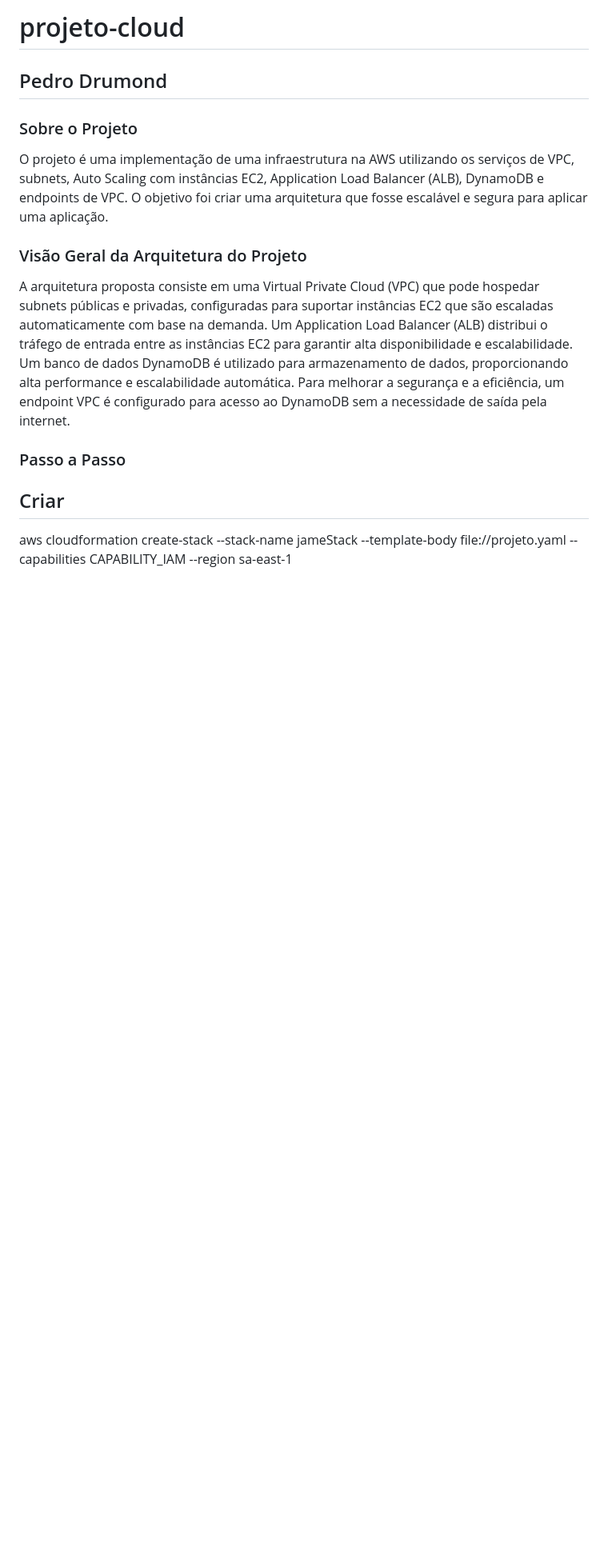
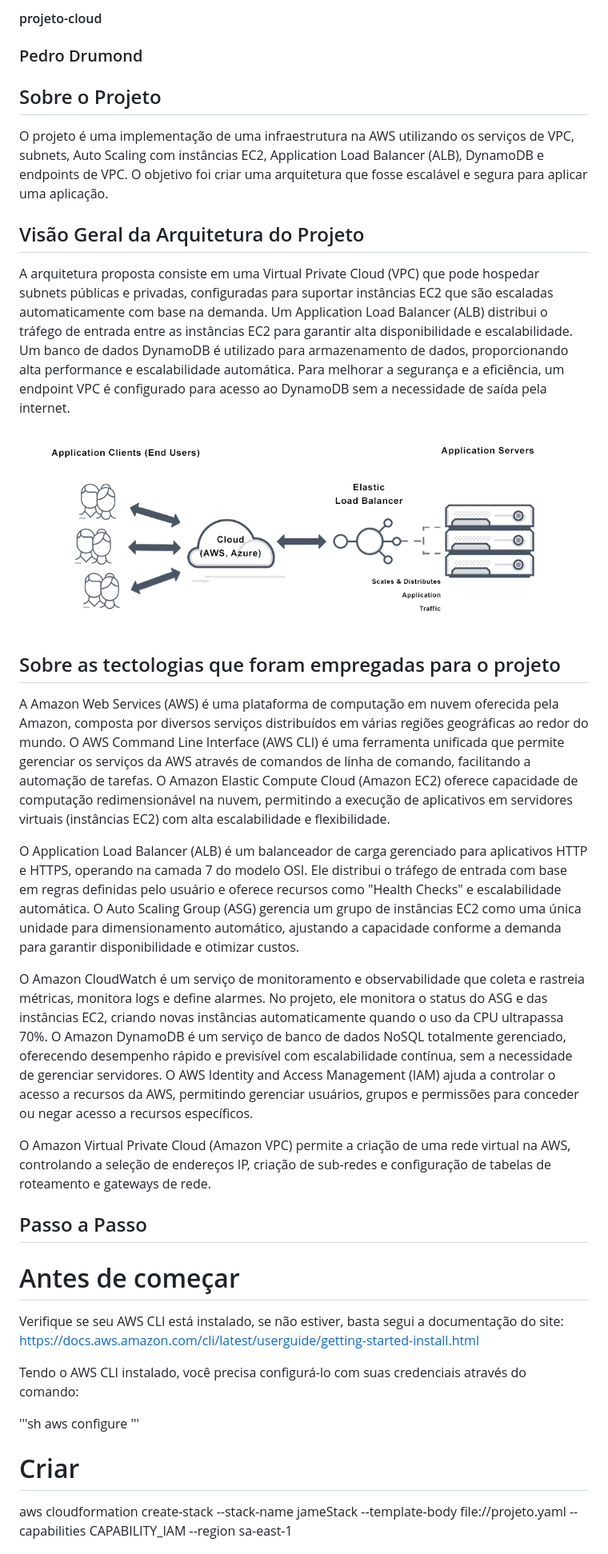
Before and after one commit to drumondpe/projeto-cloud, a Markdown page: README.md, the part around the change printed below. Shown: that part at 80% size. Drawn GitHub-style; pictures changed too: image.png (added); blank space fills up the shorter version.

Commit message:
Quase pronto

```diff
--- a/README.md
+++ b/README.md
@@ -1,17 +1,36 @@
-# projeto-cloud
+#### projeto-cloud
 
-## Pedro Drumond
+### Pedro Drumond
 
-### Sobre o Projeto
+## Sobre o Projeto
 O projeto é uma implementação de uma infraestrutura na AWS utilizando os serviços de VPC, subnets, Auto Scaling com instâncias EC2, Application Load Balancer (ALB), DynamoDB e endpoints de VPC. O objetivo foi criar uma arquitetura que fosse escalável e segura para aplicar uma aplicação.
 
-### Visão Geral da Arquitetura do Projeto
+## Visão Geral da Arquitetura do Projeto
 A arquitetura proposta consiste em uma Virtual Private Cloud (VPC) que pode hospedar subnets públicas e privadas, configuradas para suportar instâncias EC2 que são escaladas automaticamente com base na demanda. Um Application Load Balancer (ALB) distribui o tráfego de entrada entre as instâncias EC2 para garantir alta disponibilidade e escalabilidade. Um banco de dados DynamoDB é utilizado para armazenamento de dados, proporcionando alta performance e escalabilidade automática. Para melhorar a segurança e a eficiência, um endpoint VPC é configurado para acesso ao DynamoDB sem a necessidade de saída pela internet.
 
+![alt text](image.png)
 
+## Sobre as tectologias que foram empregadas para o projeto
 
-### Passo a Passo
+A Amazon Web Services (AWS) é uma plataforma de computação em nuvem oferecida pela Amazon, composta por diversos serviços distribuídos em várias regiões geográficas ao redor do mundo. O AWS Command Line Interface (AWS CLI) é uma ferramenta unificada que permite gerenciar os serviços da AWS através de comandos de linha de comando, facilitando a automação de tarefas. O Amazon Elastic Compute Cloud (Amazon EC2) oferece capacidade de computação redimensionável na nuvem, permitindo a execução de aplicativos em servidores virtuais (instâncias EC2) com alta escalabilidade e flexibilidade.
 
-## Criar
+O Application Load Balancer (ALB) é um balanceador de carga gerenciado para aplicativos HTTP e HTTPS, operando na camada 7 do modelo OSI. Ele distribui o tráfego de entrada com base em regras definidas pelo usuário e oferece recursos como "Health Checks" e escalabilidade automática. O Auto Scaling Group (ASG) gerencia um grupo de instâncias EC2 como uma única unidade para dimensionamento automático, ajustando a capacidade conforme a demanda para garantir disponibilidade e otimizar custos.
+
+O Amazon CloudWatch é um serviço de monitoramento e observabilidade que coleta e rastreia métricas, monitora logs e define alarmes. No projeto, ele monitora o status do ASG e das instâncias EC2, criando novas instâncias automaticamente quando o uso da CPU ultrapassa 70%. O Amazon DynamoDB é um serviço de banco de dados NoSQL totalmente gerenciado, oferecendo desempenho rápido e previsível com escalabilidade contínua, sem a necessidade de gerenciar servidores. O AWS Identity and Access Management (IAM) ajuda a controlar o acesso a recursos da AWS, permitindo gerenciar usuários, grupos e permissões para conceder ou negar acesso a recursos específicos.
+
+O Amazon Virtual Private Cloud (Amazon VPC) permite a criação de uma rede virtual na AWS, controlando a seleção de endereços IP, criação de sub-redes e configuração de tabelas de roteamento e gateways de rede.
+
+## Passo a Passo
+
+# Antes de começar
+Verifique se seu AWS CLI está instalado, se não estiver, basta segui a documentação do site: https://docs.aws.amazon.com/cli/latest/userguide/getting-started-install.html
+
+Tendo o AWS CLI instalado, você precisa configurá-lo com suas credenciais através do comando:
+
+'''sh
+aws configure
+'''
+
+# Criar
 aws cloudformation create-stack --stack-name jameStack --template-body file://projeto.yaml --capabilities CAPABILITY_IAM --region sa-east-1
 
```
Also changed, not shown: other parts of README.md (+12 -3 lines), image-1.png (added), image-2.png (added), 1 other file.
